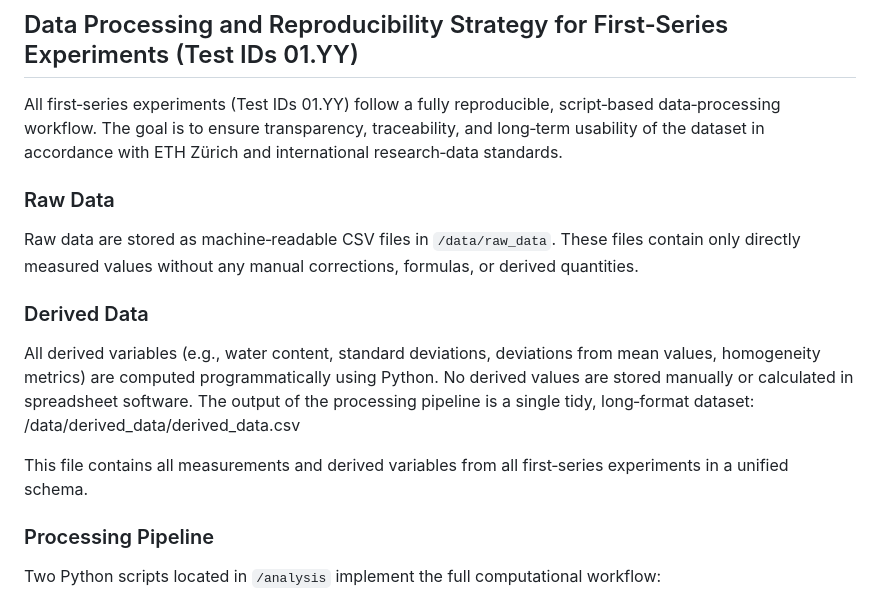
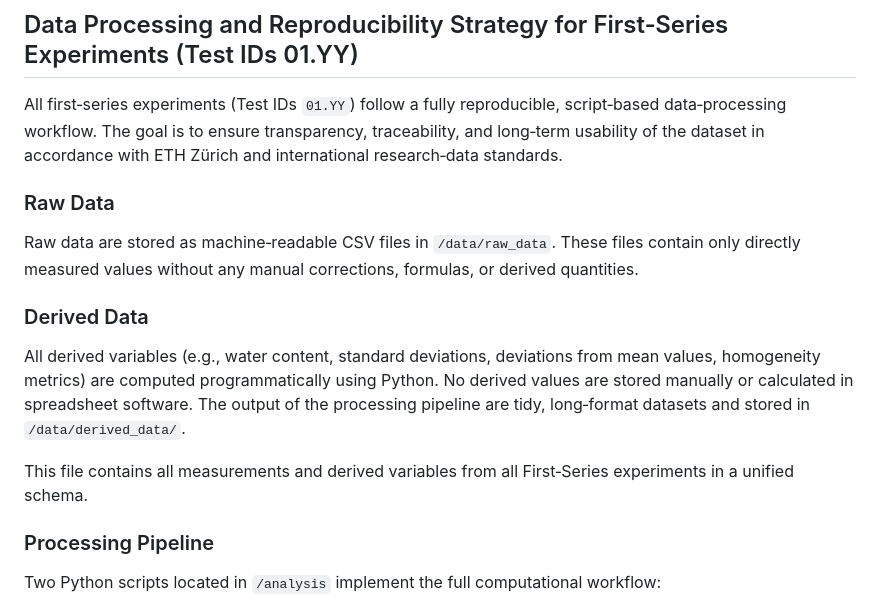
Before and after one commit to Global-Health-Engineering/mushroom-substrate-mixer-and-portioner, a Markdown page: data/metadata/README.md, the part around one of its changes. GitHub-like rendering.

```diff
--- a/data/metadata/README.md
+++ b/data/metadata/README.md
@@ -95,15 +95,15 @@ Because this test was exploratory and relied on grouped measurements and qualita
 
 ## Data Processing and Reproducibility Strategy for First‑Series Experiments (Test IDs 01.YY)
 
-All first‑series experiments (Test IDs 01.YY) follow a fully reproducible, script‑based data‑processing workflow. The goal is to ensure transparency, traceability, and long‑term usability of the dataset in accordance with ETH Zürich and international research‑data standards.
+All first‑series experiments (Test IDs `01.YY`) follow a fully reproducible, script‑based data‑processing workflow. The goal is to ensure transparency, traceability, and long‑term usability of the dataset in accordance with ETH Zürich and international research‑data standards.
 
 ### Raw Data
 Raw data are stored as machine‑readable CSV files in `/data/raw_data`. These files contain only directly measured values without any manual corrections, formulas, or derived quantities.
 
 ### Derived Data
-All derived variables (e.g., water content, standard deviations, deviations from mean values, homogeneity metrics) are computed programmatically using Python. No derived values are stored manually or calculated in spreadsheet software. The output of the processing pipeline is a single tidy, long‑format dataset: /data/derived_data/derived_data.csv
+All derived variables (e.g., water content, standard deviations, deviations from mean values, homogeneity metrics) are computed programmatically using Python. No derived values are stored manually or calculated in spreadsheet software. The output of the processing pipeline are tidy, long‑format datasets and stored in `/data/derived_data/`.
 
-This file contains all measurements and derived variables from all first‑series experiments in a unified schema.
+This file contains all measurements and derived variables from all First‑Series experiments in a unified schema.
 
 ### Processing Pipeline
 Two Python scripts located in `/analysis` implement the full computational workflow:
```
Also changed, not shown: other parts of data/metadata/README.md (+13 -16 lines).
